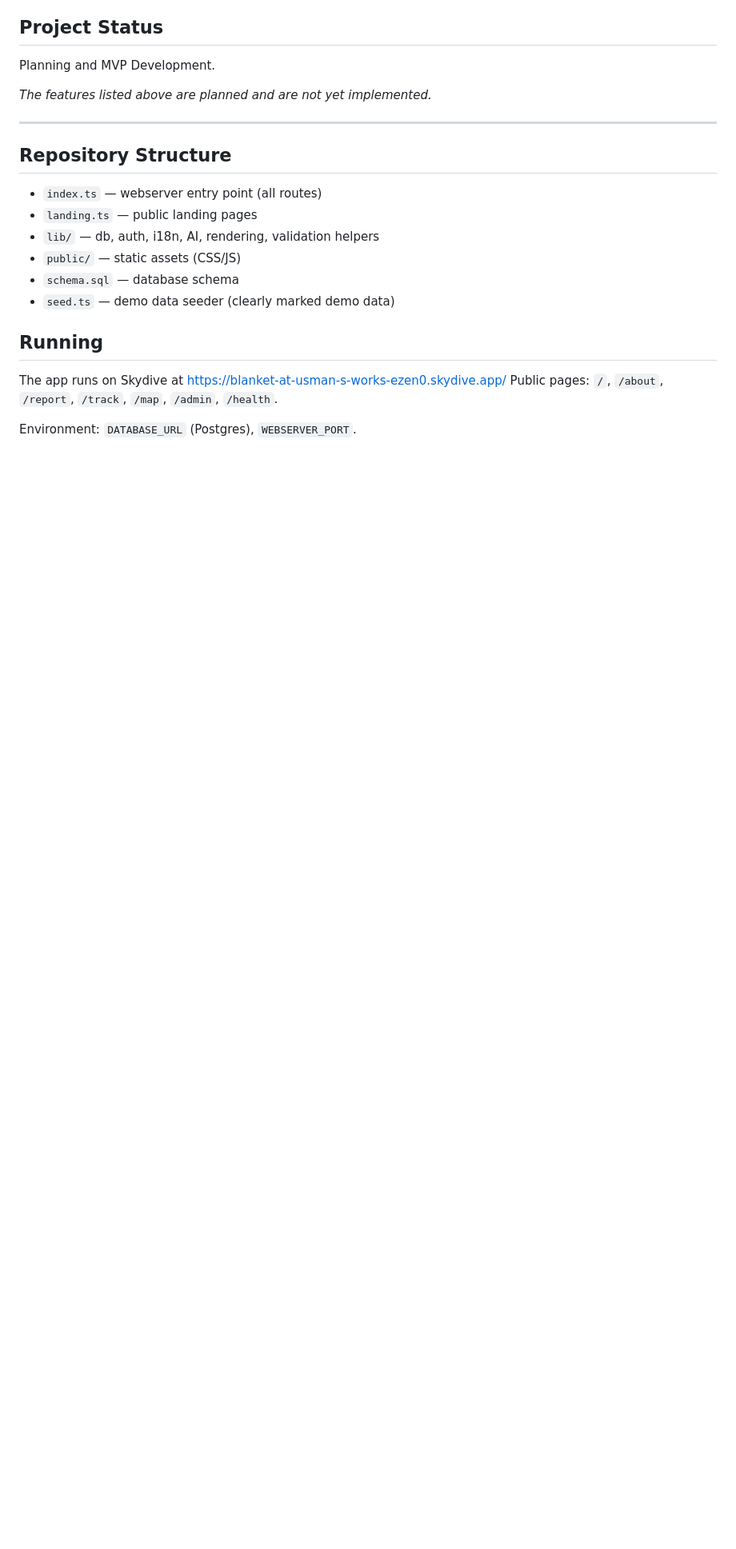
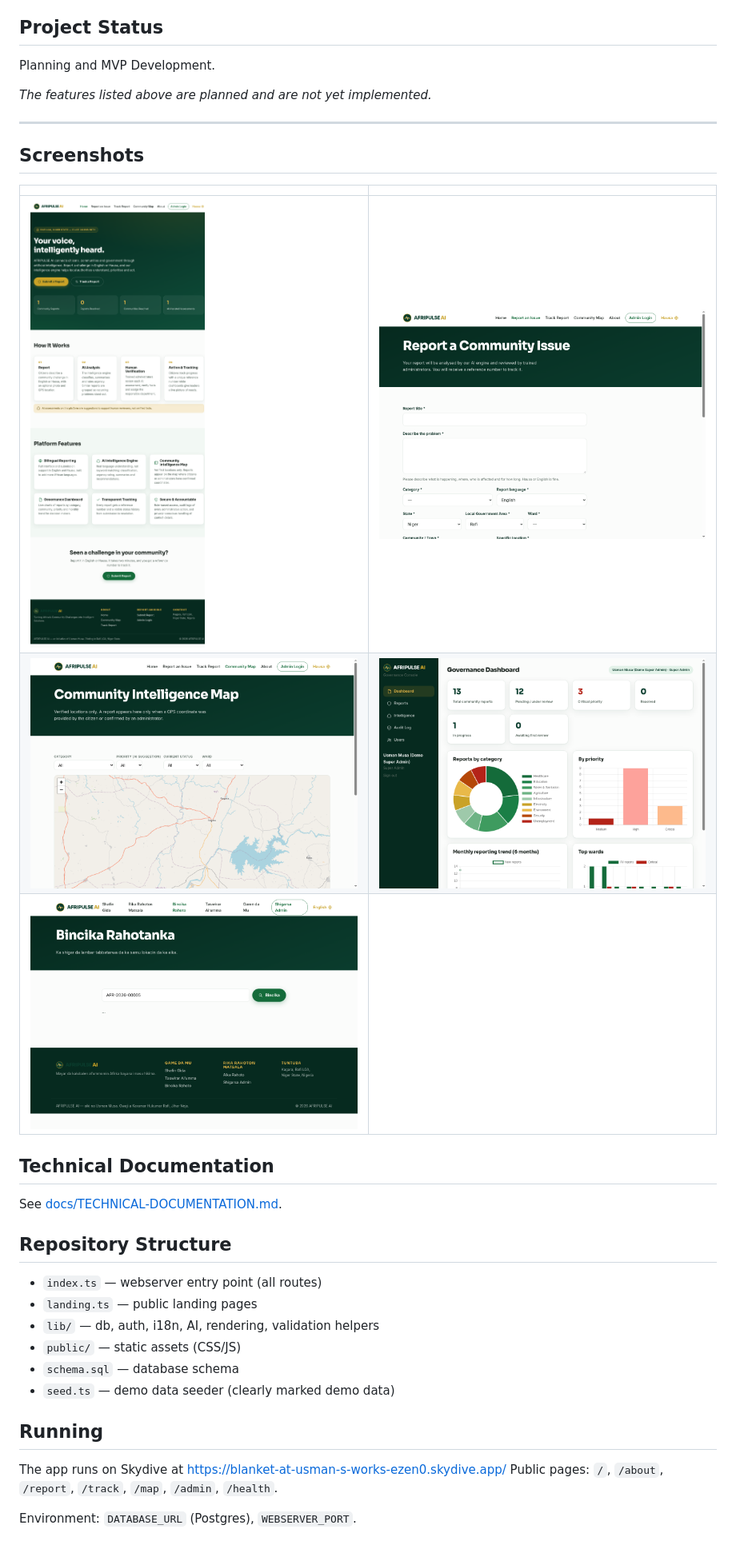
Before and after one commit to gunnawy-gif/afripulse-ai, a Markdown page: README.md, the part around the change. Shown at 80% size. Rendered like a GitHub page; pictures changed too: docs/screenshots/admin-dash4.png (added), docs/screenshots/home-full.png (added), docs/screenshots/map.png (added); blank space fills up the shorter version.

Commit message:
Add screenshots, technical docs, and MIT license
🪂 Generated with [Skydive](https://skydive.com)

```diff
--- a/README.md
+++ b/README.md
@@ -34,6 +34,18 @@ Planning and MVP Development.
 
 ---
 
+## Screenshots
+
+| | |
+|---|---|
+| ![Home](docs/screenshots/home-full.png) | ![Report form (Hausa)](docs/screenshots/report-hausa.png) |
+| ![Map](docs/screenshots/map.png) | ![Admin dashboard](docs/screenshots/admin-dash4.png) |
+| ![Track a report](docs/screenshots/track2.png) | |
+
+## Technical Documentation
+
+See [docs/TECHNICAL-DOCUMENTATION.md](docs/TECHNICAL-DOCUMENTATION.md).
+
 ## Repository Structure
 
 - `index.ts` — webserver entry point (all routes)
```
Also changed, not shown: docs/TECHNICAL-DOCUMENTATION.md (added, +141 -0 lines), 1 other file.
